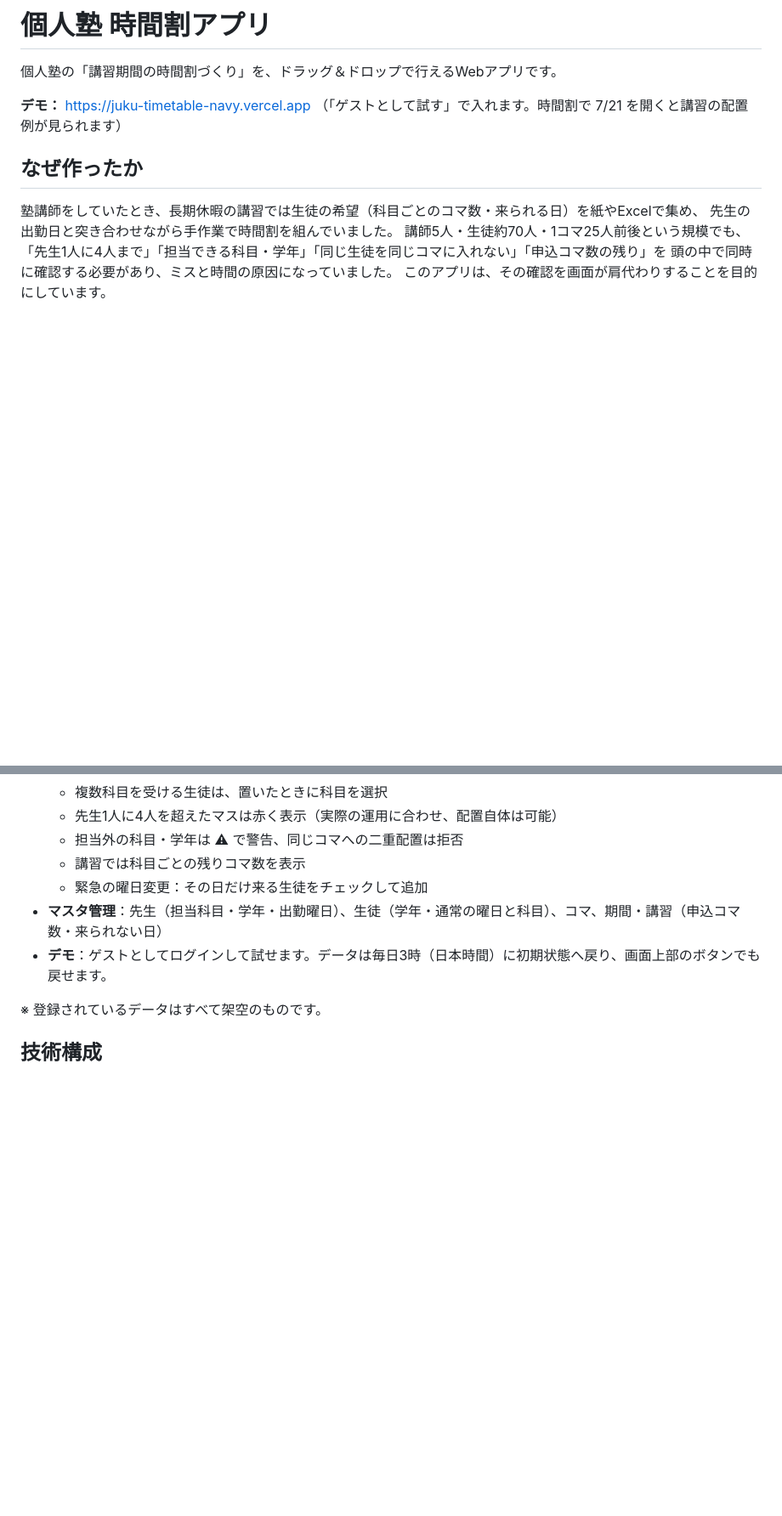
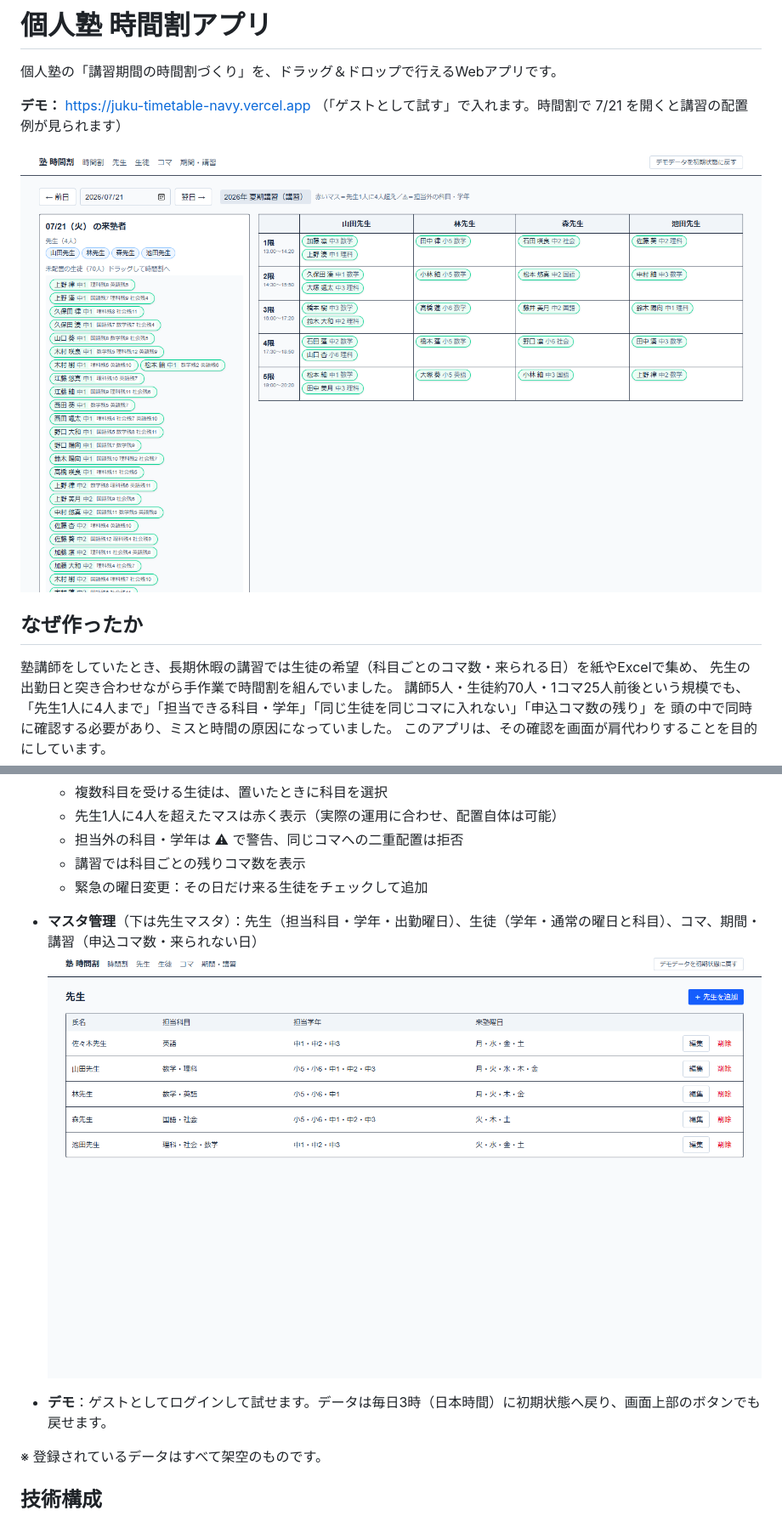
Before and after one commit to tetsu4993/juku-timetable, a Markdown page: README.md, 2 parts joined by grey strips. Shown at 85% size. Drawn GitHub-style; pictures changed too: docs/images/teachers.png (added), docs/images/timetable.png (added); blank space fills up the shorter version.

Commit message:
docs: add screenshots
Co-Authored-By: Claude Opus 5.5 <noreply@anthropic.com>

```diff
--- a/README.md
+++ b/README.md
@@ -3,6 +3,8 @@
 個人塾の「講習期間の時間割づくり」を、ドラッグ＆ドロップで行えるWebアプリです。
 
 **デモ：** https://juku-timetable-navy.vercel.app （「ゲストとして試す」で入れます。時間割で 7/21 を開くと講習の配置例が見られます）
+
+![時間割画面（夏期講習の初日）](docs/images/timetable.png)
 
 ## なぜ作ったか
 
@@ -23,7 +25,9 @@
   - 担当外の科目・学年は ⚠ で警告、同じコマへの二重配置は拒否
   - 講習では科目ごとの残りコマ数を表示
   - 緊急の曜日変更：その日だけ来る生徒をチェックして追加
-- **マスタ管理**：先生（担当科目・学年・出勤曜日）、生徒（学年・通常の曜日と科目）、コマ、期間・講習（申込コマ数・来られない日）
+- **マスタ管理**（下は先生マスタ）：先生（担当科目・学年・出勤曜日）、生徒（学年・通常の曜日と科目）、コマ、期間・講習（申込コマ数・来られない日）
+![先生マスタ](docs/images/teachers.png)
+
 - **デモ**：ゲストとしてログインして試せます。データは毎日3時（日本時間）に初期状態へ戻り、画面上部のボタンでも戻せます。
 
 ※ 登録されているデータはすべて架空のものです。
```
